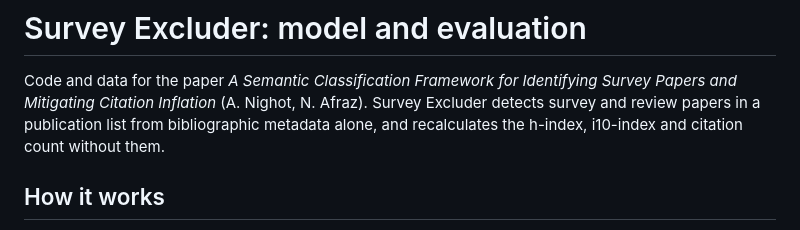
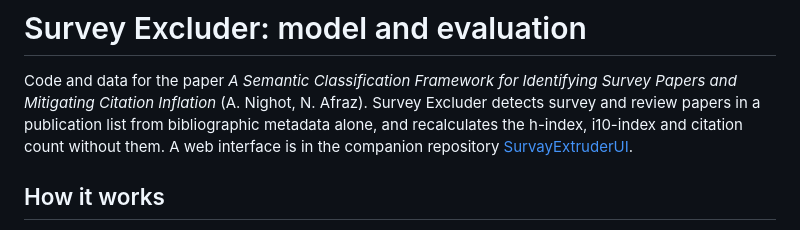
Before and after one commit to atharva-ni/SurvayExtruderModel, a Markdown page: README.md, the part around the change. Rendered like a GitHub page.

Commit message:
Revert "README: remove the reference to the web interface"
This reverts commit 7b29824490240ce6c9b2b124bc7b163118fcbf22.

```diff
--- a/README.md
+++ b/README.md
@@ -3,7 +3,8 @@
 Code and data for the paper *A Semantic Classification Framework for Identifying Survey Papers and
 Mitigating Citation Inflation* (A. Nighot, N. Afraz). Survey Excluder detects survey and review papers
 in a publication list from bibliographic metadata alone, and recalculates the h-index, i10-index and
-citation count without them.
+citation count without them. A web interface is in the companion repository
+[SurvayExtruderUI](https://github.com/atharva-ni/SurvayExtruderUI).
 
 ## How it works
 
```
